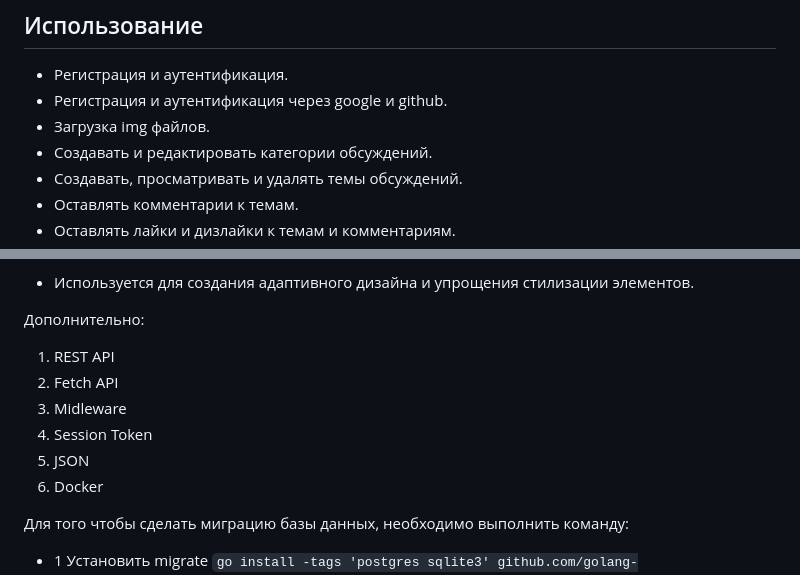
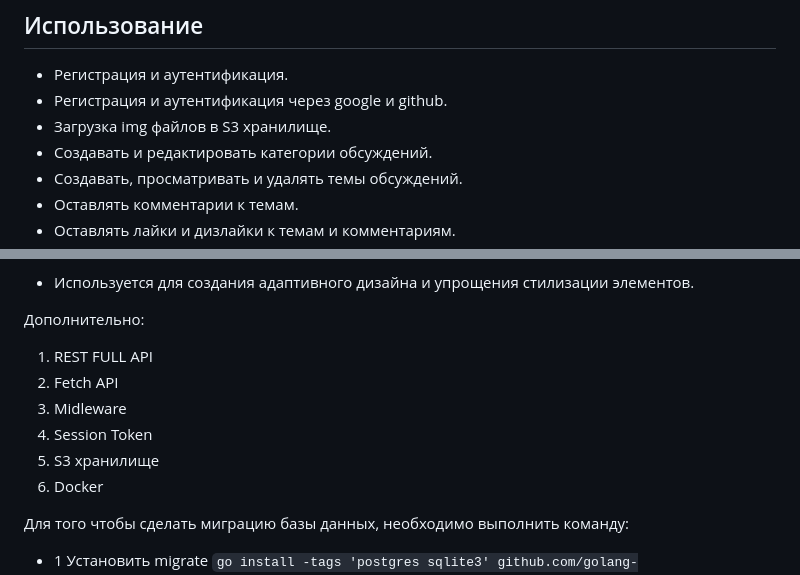
Before and after one commit to nicemozg/forum, a Markdown page: README.md, 2 parts joined by grey strips. Rendered like a GitHub page.

Commit message:
Add Usage list

```diff
--- a/README.md
+++ b/README.md
@@ -7,7 +7,7 @@
 
 * Регистрация и аутентификация.
 * Регистрация и аутентификация через google и github.
-* Загрузка img файлов.
+* Загрузка img файлов в S3 хранилище.
 * Создавать и редактировать категории обсуждений.
 * Создавать, просматривать и удалять темы обсуждений.
 * Оставлять комментарии к темам.
@@ -33,12 +33,12 @@
 * Используется для создания адаптивного дизайна и упрощения стилизации элементов.
 
 Дополнительно:
-1. REST API
+1. REST FULL API
 2. Fetch API
 3. Midleware
-3. Session Token
-3. JSON
-4. Docker
+4. Session Token
+5. S3 хранилище
+6. Docker
 
 Для того чтобы сделать миграцию базы данных, необходимо выполнить команду:
 
```
